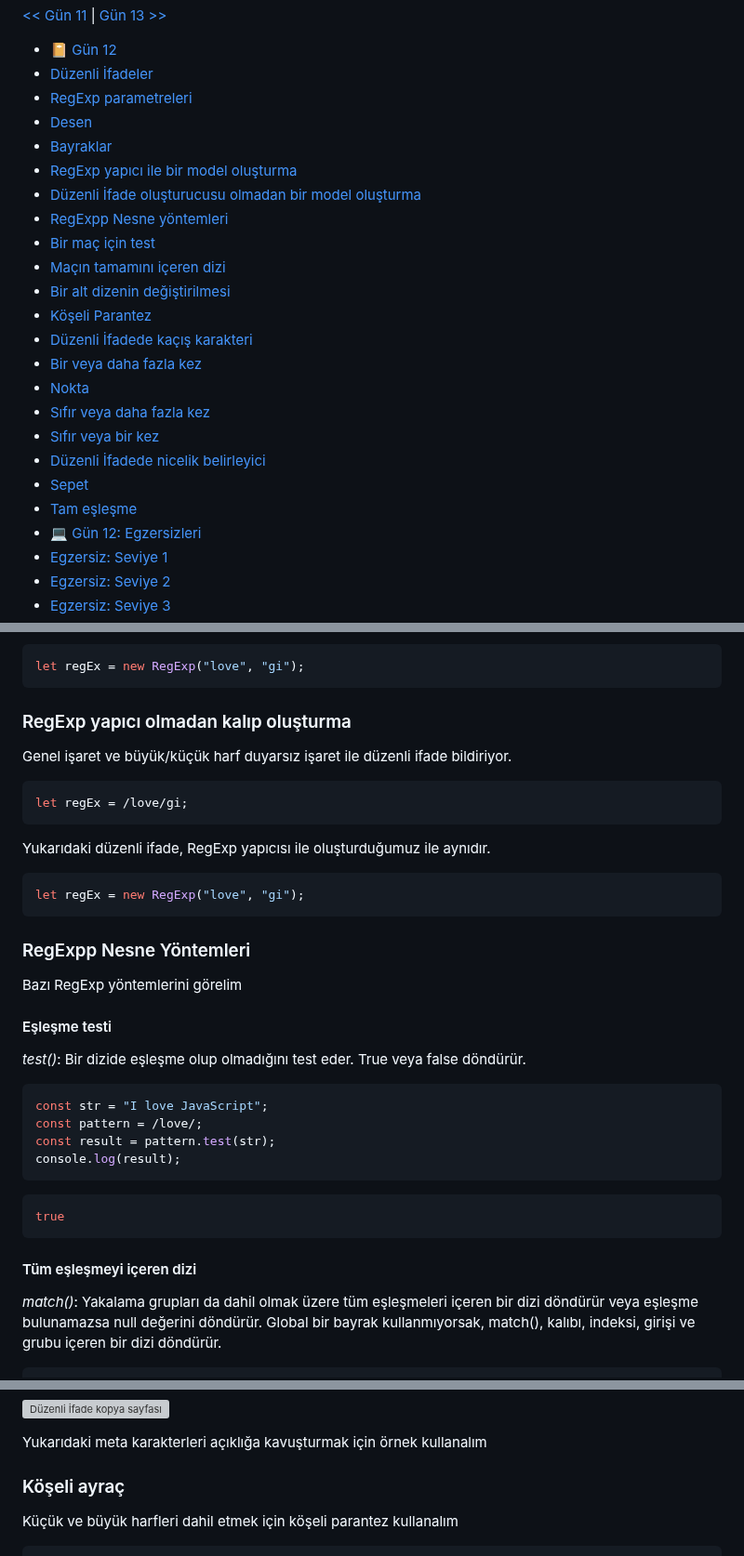
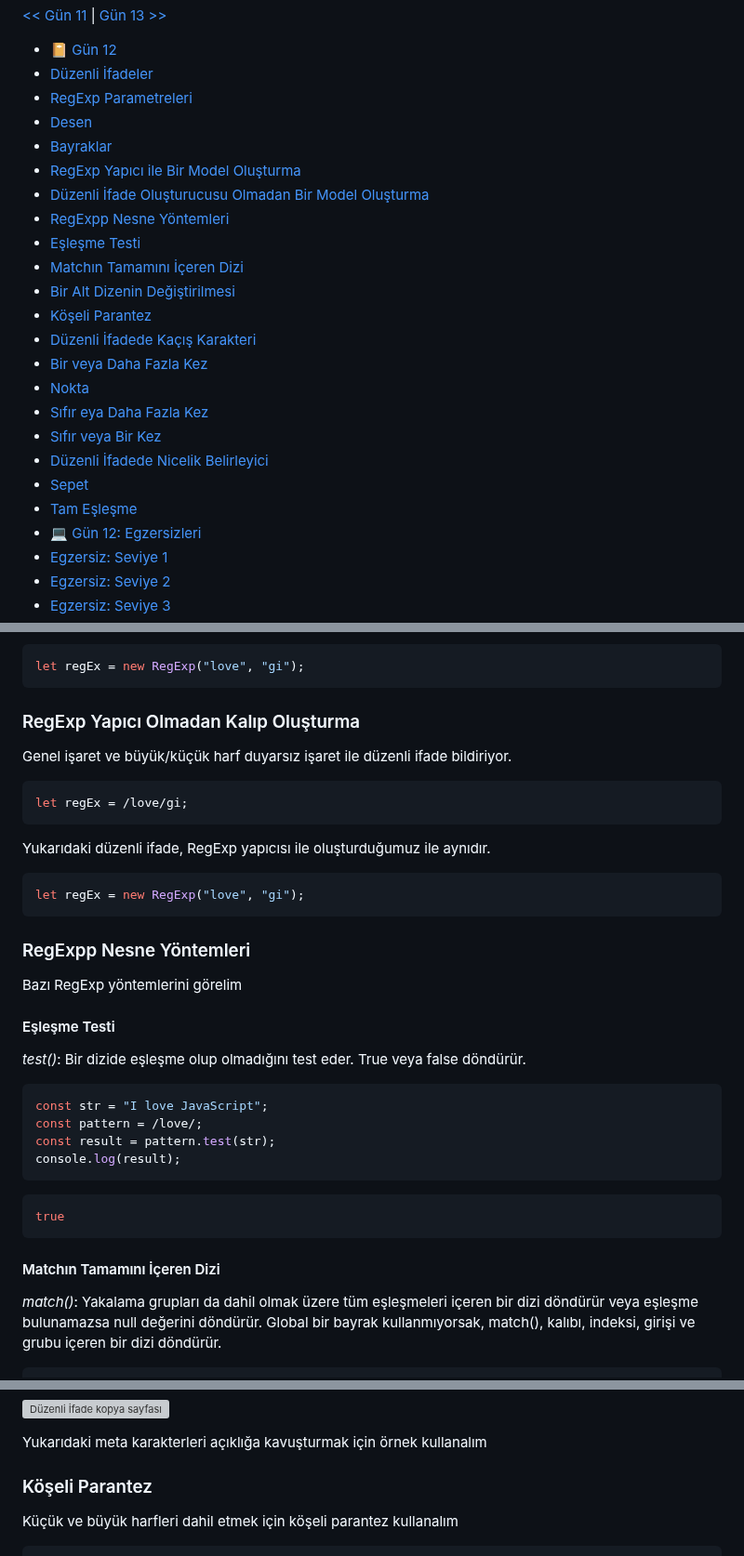
Before and after one commit to BilgeGates/30-Days-Of-JavaScript-TR, a Markdown page: Turkish/12_Gün_Düzenli_İfadeler/12_gün_düzenli_ifadeler.md, 3 parts joined by grey strips. Shown at 93% size. Rendered like a GitHub page; grey boxes are pictures that could not be loaded.

Commit message:
RegExp Updated!

````diff
--- a/Turkish/12_Gün_Düzenli_İfadeler/12_gün_düzenli_ifadeler.md
+++ b/Turkish/12_Gün_Düzenli_İfadeler/12_gün_düzenli_ifadeler.md
@@ -16,24 +16,24 @@
 
 - [📔 Gün 12](#-Gün-12)
 - [Düzenli İfadeler](#Düzenli-ifadeler)
-- [RegExp parametreleri](#regexp-parameters)
-- [Desen](#desen)
-- [Bayraklar](#bayraklar)
-- [RegExp yapıcı ile bir model oluşturma](#regexp-yapıcı-ile-bir-model-oluşturma)
-- [Düzenli İfade oluşturucusu olmadan bir model oluşturma](#Düzenli-ifade-oluşturucusu-olmadan-bir-model-oluşturma)
-- [RegExpp Nesne yöntemleri](#regexpp-nesne-yöntemleri)
-- [Bir maç için test](#bir-maç-için-test)
-- [Maçın tamamını içeren dizi](#Maçın-tamamını-içeren-dizi)
-- [Bir alt dizenin değiştirilmesi](#bir-alt-dizenin-değiştirilmesi)
-- [Köşeli Parantez](#köşeli-parantez)
-- [Düzenli İfadede kaçış karakteri](#düzenli-ifadede-kaçış-karakteri)
-- [Bir veya daha fazla kez](#bir-veya-daha-fazla-kez)
-- [Nokta](#nokta)
-- [Sıfır veya daha fazla kez](#sıfır-veya-daha-fazla-kez)
-- [Sıfır veya bir kez](#sıfır-veya-bir-kez)
-- [Düzenli İfadede nicelik belirleyici](#düzenli-ifadede-nicelik-belirleyici)
-- [Sepet](#sepet)
-- [Tam eşleşme](#tam-eşleşme)
+- [RegExp Parametreleri](#RegExp-Parameterleri)
+- [Desen](#Desen)
+- [Bayraklar](#Bayraklar)
+- [RegExp Yapıcı ile Bir Model Oluşturma](#RegExp-Yapıcı-ile-Bir-Model-Oluşturma)
+- [Düzenli İfade Oluşturucusu Olmadan Bir Model Oluşturma](#Düzenli-İfade-Oluşturucusu-Olmadan-Bir-Model-Oluşturma)
+- [RegExpp Nesne Yöntemleri](#RegExpp-Nesne-Yöntemleri)
+- [Eşleşme Testi](#Eşleşme-Testi)
+- [Matchın Tamamını İçeren Dizi](#Matchın-Tamamını-İçeren-Dizi)
+- [Bir Alt Dizenin Değiştirilmesi](#Bir-Alt-Dizenin-Değiştirilmesi)
+- [Köşeli Parantez](#Köşeli-Parantez)
+- [Düzenli İfadede Kaçış Karakteri](#Düzenli-İfadede-Kaçış-Karakteri)
+- [Bir veya Daha Fazla Kez](#Bir-veya-Daha-Fazla-Kez)
+- [Nokta](#Nokta)
+- [Sıfır eya Daha Fazla Kez](#Sıfır-veya-Daha-Fazla-Kez)
+- [Sıfır veya Bir Kez](#Sıfır-veya-Bir-Kez)
+- [Düzenli İfadede Nicelik Belirleyici](#Düzenli-İfadede-Nicelik-Belirleyici)
+- [Sepet](#Sepet)
+- [Tam Eşleşme](#Tam-Eşleşme)
 - [💻 Gün 12: Egzersizleri](#-Gün-12-Egzersizleri)
 - [Egzersiz: Seviye 1](#Egzersiz-seviye-1)
 - [Egzersiz: Seviye 2](#Egzersiz-seviye-2)
@@ -87,7 +87,7 @@ RegExp nesnesini kullanarak bir normal ifade kalıbı bildirme. Düzeni ve bayra
 let regEx = new RegExp("love", "gi");
 ```
 
-### RegExp yapıcı olmadan kalıp oluşturma
+### RegExp Yapıcı Olmadan Kalıp Oluşturma
 
 Genel işaret ve büyük/küçük harf duyarsız işaret ile düzenli ifade bildiriyor.
 
@@ -105,7 +105,7 @@ let regEx = new RegExp("love", "gi");
 
 Bazı RegExp yöntemlerini görelim
 
-#### Eşleşme testi
+#### Eşleşme Testi
 
 _test()_: Bir dizide eşleşme olup olmadığını test eder. True veya false döndürür.
 
@@ -120,7 +120,7 @@ console.log(result);
 true
 ```
 
-#### Tüm eşleşmeyi içeren dizi
+#### Matchın Tamamını İçeren Dizi
 
 _match()_: Yakalama grupları da dahil olmak üzere tüm eşleşmeleri içeren bir dizi döndürür veya eşleşme bulunamazsa null değerini döndürür.
 Global bir bayrak kullanmıyorsak, match(), kalıbı, indeksi, girişi ve grubu içeren bir dizi döndürür.
@@ -253,7 +253,7 @@ I am teacher and  I love teaching.There is nothing as more rewarding as educatin
 
 Yukarıdaki meta karakterleri açıklığa kavuşturmak için örnek kullanalım
 
-### Köşeli ayraç
+### Köşeli Parantez
 
 Küçük ve büyük harfleri dahil etmek için köşeli parantez kullanalım
 
````
Also changed, not shown: other parts of Turkish/12_Gün_Düzenli_İfadeler/12_gün_düzenli_ifadeler.md (+9 -9 lines).
